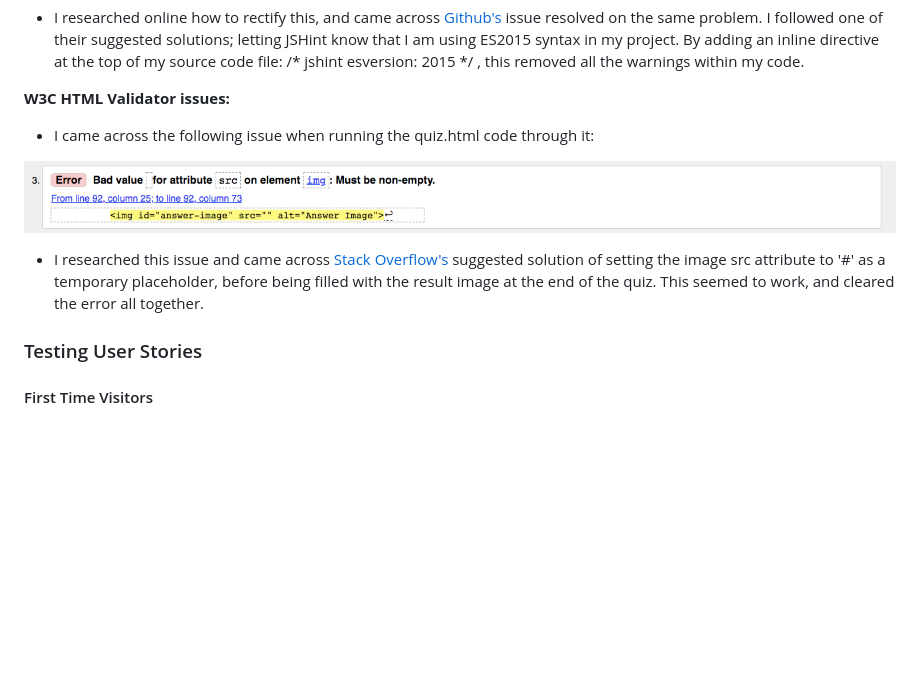
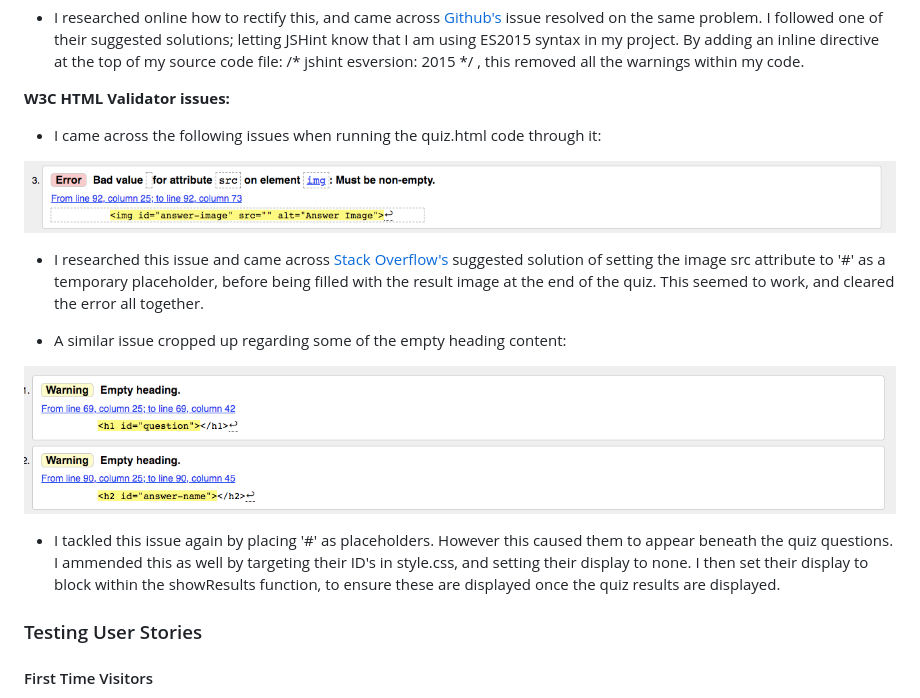
Before and after one commit to ClaraR93/Discover-South-Wales, a Markdown page: README.md, the part around the change. Drawn GitHub-style; pictures changed too: docs/w3c/w3c-html-empty-heading-warning.png (added); blank space fills up the shorter version.

Commit message:
Add w3c validator solved bug content in readme.md and upload w3c-html-empty-heading-warning.png to docs/w3c/

```diff
--- a/README.md
+++ b/README.md
@@ -428,11 +428,17 @@ I considered using a box shadow effect instead, and used [Design Shack](https://
 
 **W3C HTML Validator issues:**
 
-- I came across the following issue when running the quiz.html code through it:
+- I came across the following issues when running the quiz.html code through it:
 
 ![W3C HTML Validator empty source issue](docs/w3c/w3c-html-empty-src-issue.png)
 
 - I researched this issue and came across [Stack Overflow's](https://stackoverflow.com/questions/30658663/bad-value-for-attribute-src-on-element-img-must-be-non-empty-for-dynamically) suggested solution of setting the image src attribute to '#' as a temporary placeholder, before being filled with the result image at the end of the quiz. This seemed to work, and cleared the error all together.
+
+- A similar issue cropped up regarding some of the empty heading content:
+
+![W3C HTML Validator empty heading issue](docs/w3c/w3c-html-empty-heading-warning.png)
+
+- I tackled this issue again by placing '#' as placeholders. However this caused them to appear beneath the quiz questions. I ammended this as well by targeting their ID's in style.css, and setting their display to none. I then set their display to block within the showResults function, to ensure these are displayed once the quiz results are displayed.
 
 ### Testing User Stories
 
```
